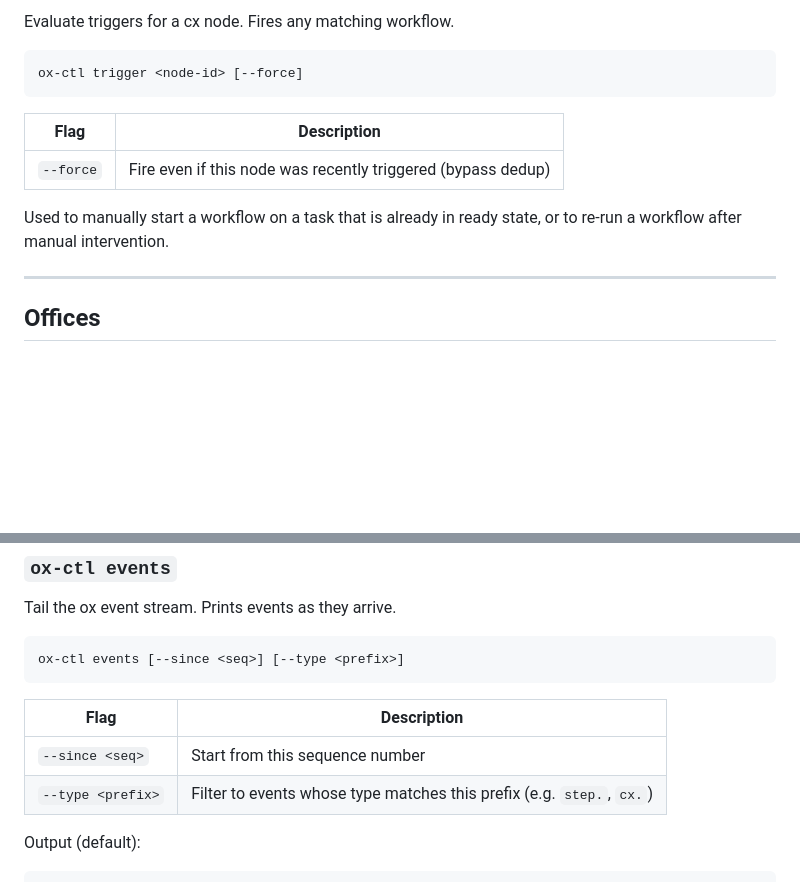
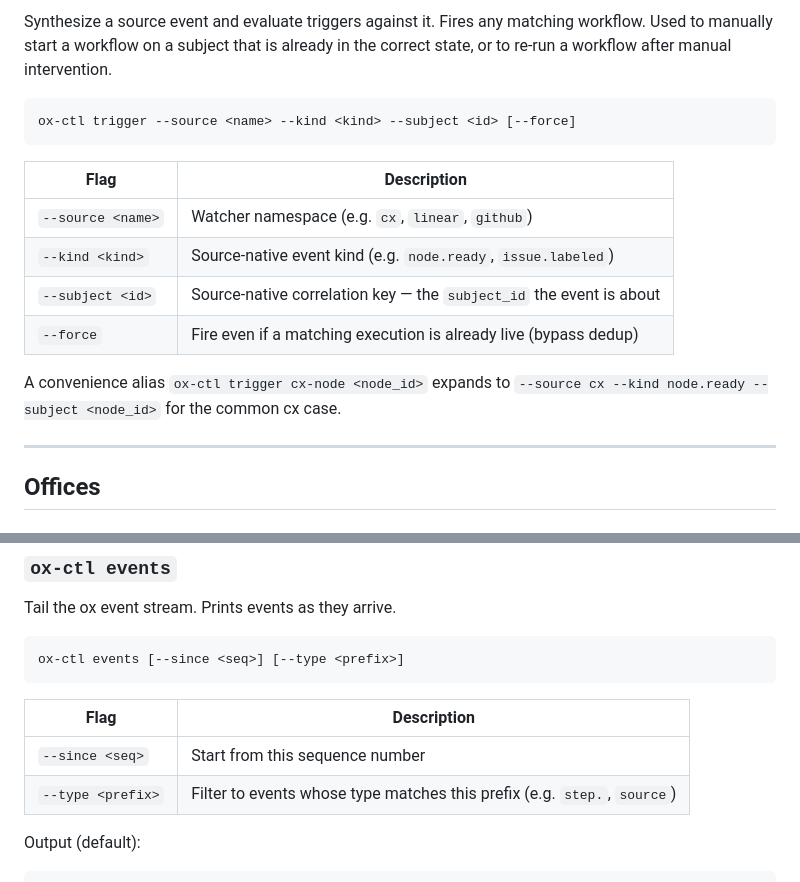
Before and after one commit to Integral-Dragon/oxv2, a Markdown page: docs/prd/ox-ctl.md, 2 parts joined by grey strips. Rendered like a GitHub page; blank space fills up the shorter version.

````diff
--- a/docs/prd/ox-ctl.md
+++ b/docs/prd/ox-ctl.md
@@ -156,16 +161,23 @@ the step is running or after completion.
 
-Evaluate triggers for a cx node. Fires any matching workflow.
+Synthesize a source event and evaluate triggers against it. Fires any
+matching workflow. Used to manually start a workflow on a subject
+that is already in the correct state, or to re-run a workflow after
+manual intervention.
 
 ```
-ox-ctl trigger <node-id> [--force]
+ox-ctl trigger --source <name> --kind <kind> --subject <id> [--force]
 ```
 
 | Flag | Description |
 |------|-------------|
-| `--force` | Fire even if this node was recently triggered (bypass dedup) |
+| `--source <name>` | Watcher namespace (e.g. `cx`, `linear`, `github`) |
+| `--kind <kind>` | Source-native event kind (e.g. `node.ready`, `issue.labeled`) |
+| `--subject <id>` | Source-native correlation key — the `subject_id` the event is about |
+| `--force` | Fire even if a matching execution is already live (bypass dedup) |
 
-Used to manually start a workflow on a task that is already in ready
-state, or to re-run a workflow after manual intervention.
+A convenience alias `ox-ctl trigger cx-node <node_id>` expands to
+`--source cx --kind node.ready --subject <node_id>` for the common
+cx case.
 
 ---
 
@@ -260,7 +272,7 @@ ox-ctl events [--since <seq>] [--type <prefix>]
 | Flag | Description |
 |------|-------------|
 | `--since <seq>` | Start from this sequence number |
-| `--type <prefix>` | Filter to events whose type matches this prefix (e.g. `step.`, `cx.`) |
+| `--type <prefix>` | Filter to events whose type matches this prefix (e.g. `step.`, `source`) |
 
 Output (default):
 
````
Also changed, not shown: other parts of docs/prd/ox-ctl.md (+35 -9 lines), docs/design.md (+12 -2 lines), docs/prd/platform.md (+10 -4 lines).
